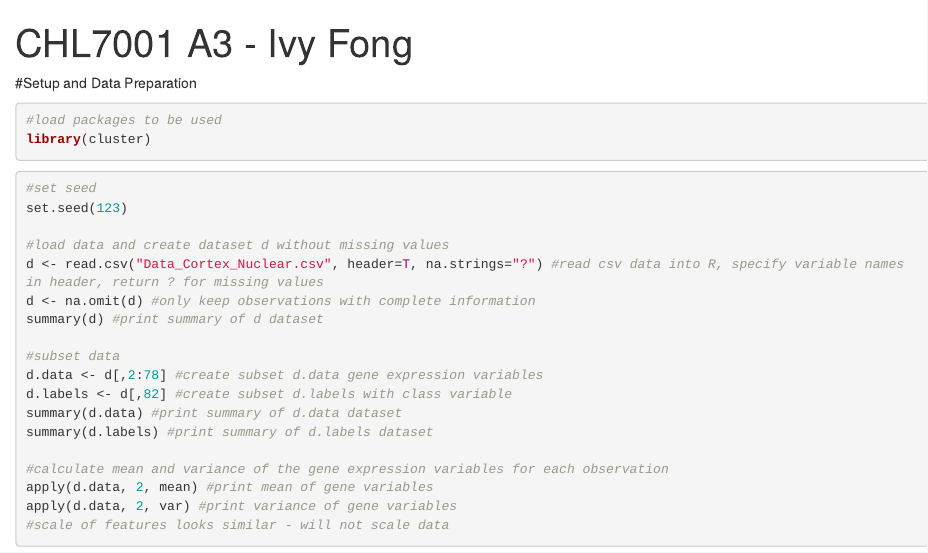
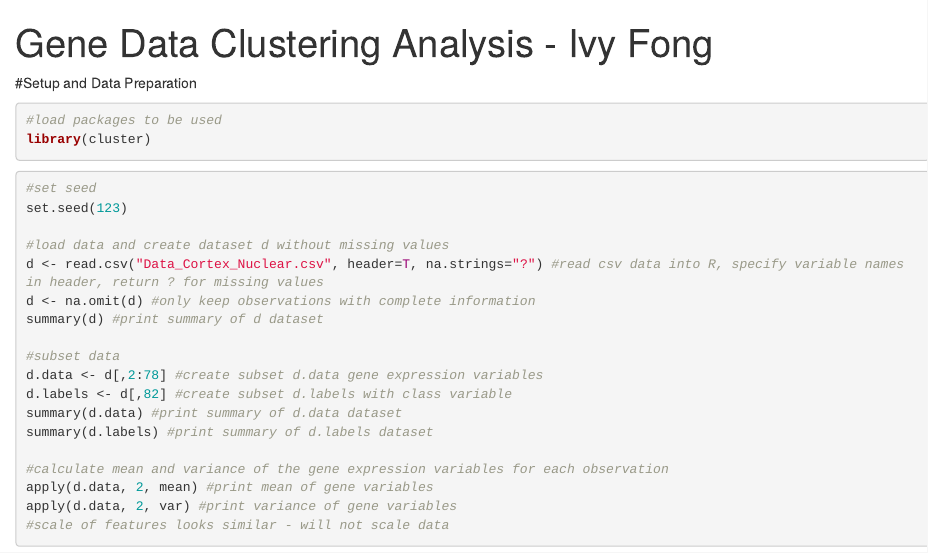
Before and after one commit to ivyfong/Gene-Data-Clustering, an R Markdown document (Gene Data Clustering Analysis.Rmd): the page in a window 1100 px wide, from its top. Rendered offline with R 4.5, knitr and Pandoc, with nearby package versions; drawn as R Markdown's standard HTML page in place of the format the file asks for.

Commit message:
Update R files

```diff
--- a/Gene Data Clustering Analysis.Rmd
+++ b/Gene Data Clustering Analysis.Rmd
@@ -1,5 +1,5 @@
 ---
-title: "CHL7001 A3 - Ivy Fong"
+title: "Gene Data Clustering Analysis - Ivy Fong"
 output: word_document
 ---
 
```
Also changed, not shown: Gene Data Clustering Analysis.R (+3 -2 lines).
